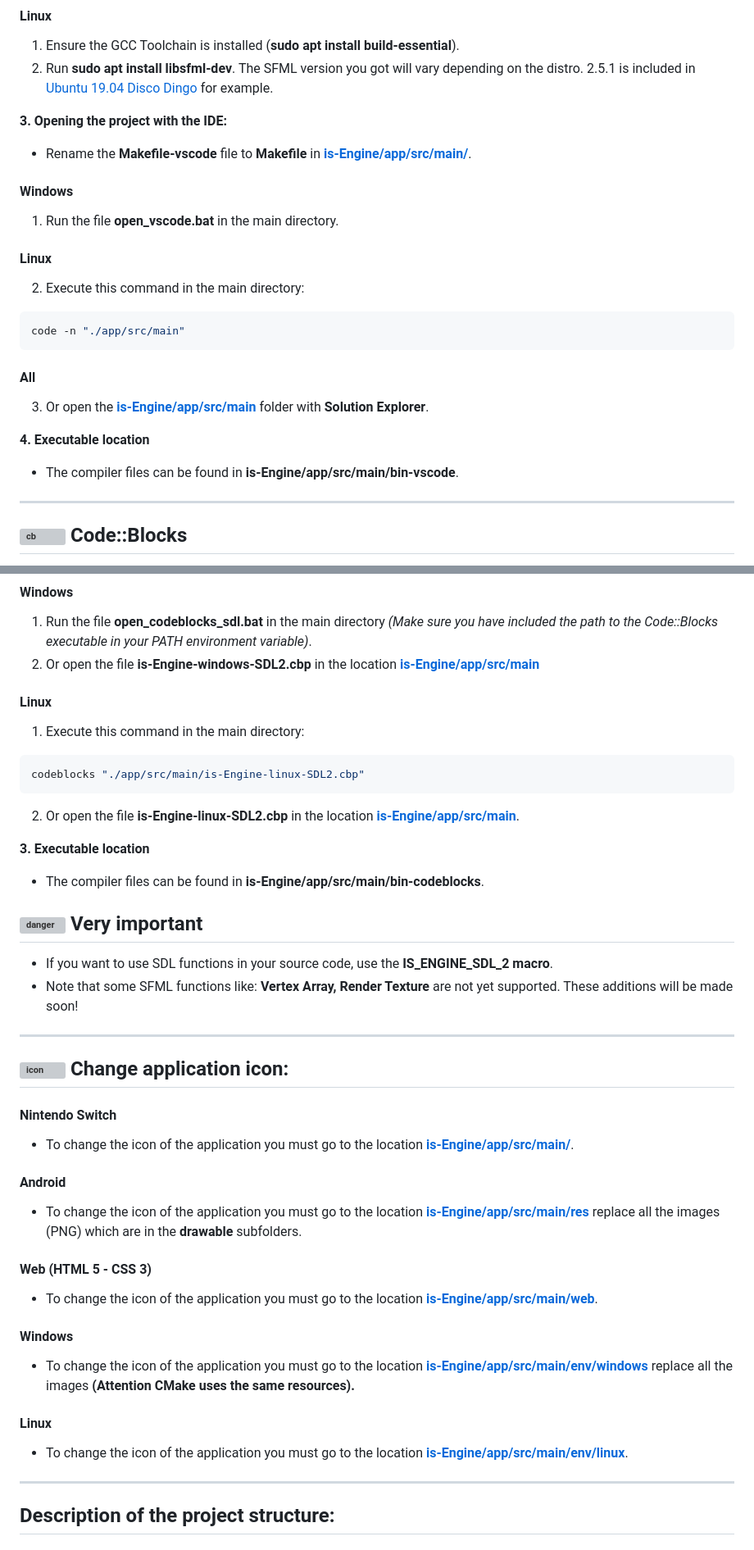
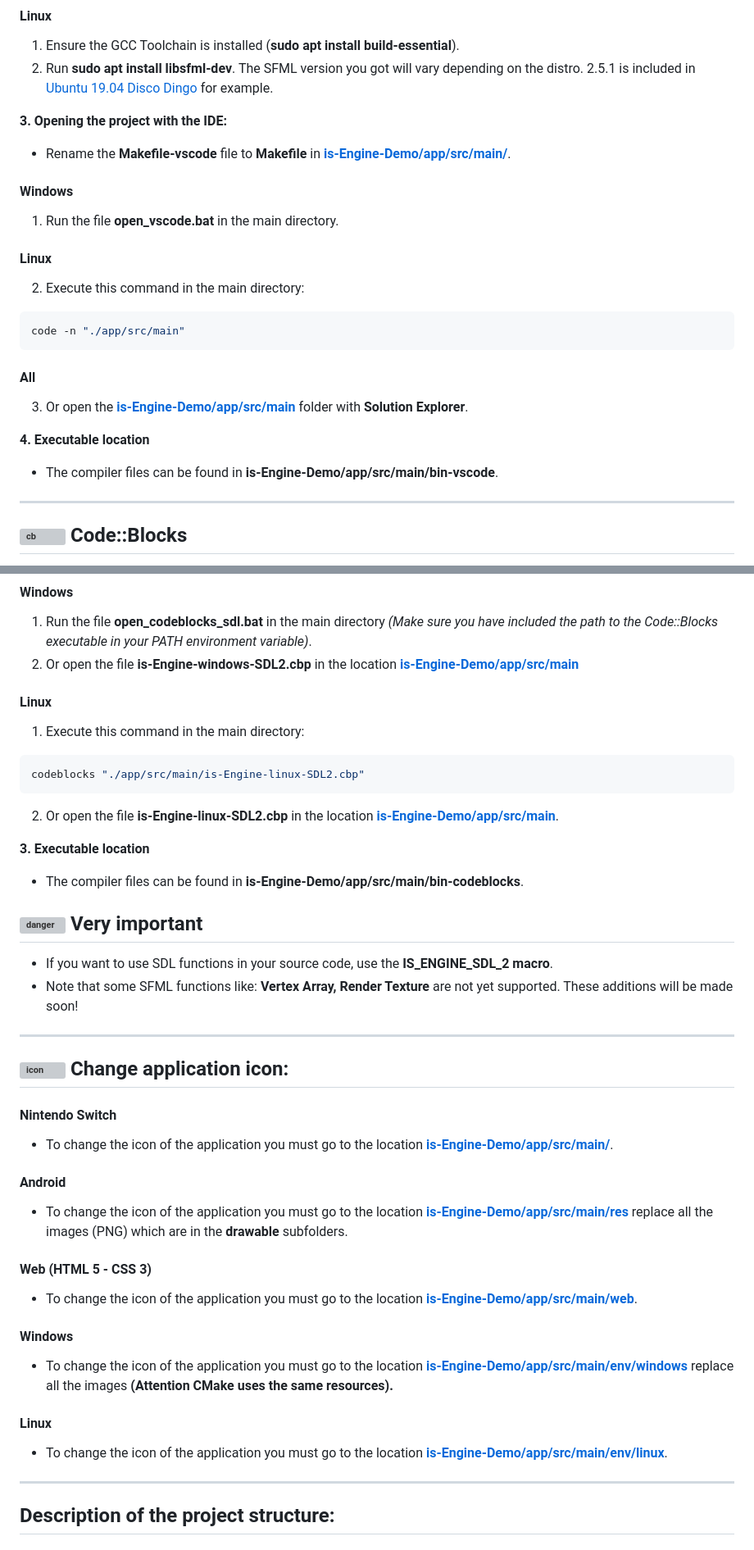
Before and after one commit to Is-Daouda/is-Engine-Demo, a Markdown page: Readme.md, 2 parts joined by grey strips. Shown at 82% size. GitHub-like rendering; grey boxes are pictures that could not be loaded.

````diff
--- a/Readme.md
+++ b/Readme.md
@@ -271,7 +271,7 @@ This project uses the template of **andrew-r-king**. For more information on thi
 2. Run **sudo apt install libsfml-dev**. The SFML version you got will vary depending on the distro. 2.5.1 is included in [Ubuntu 19.04 Disco Dingo](http://cdimage.ubuntu.com/daily-live/current/HEADER.html) for example.
 
 **3. Opening the project with the IDE:**
-- Rename the **Makefile-vscode** file to **Makefile** in **[is-Engine/app/src/main/](./app/src/main/)**.
+- Rename the **Makefile-vscode** file to **Makefile** in **[is-Engine-Demo/app/src/main/](./app/src/main/)**.
 #### Windows
 1. Run the file **open_vscode.bat** in the main directory.
 
@@ -282,10 +282,10 @@ code -n "./app/src/main"
 ```
 
 #### All
-3. Or open the **[is-Engine/app/src/main](./app/src/main/)** folder with **Solution Explorer**.
+3. Or open the **[is-Engine-Demo/app/src/main](./app/src/main/)** folder with **Solution Explorer**.
 
 **4. Executable location**
-- The compiler files can be found in **is-Engine/app/src/main/bin-vscode**.
+- The compiler files can be found in **is-Engine-Demo/app/src/main/bin-vscode**.
 
 ---
 
@@ -334,17 +334,17 @@ codeblocks "./app/src/main/is-Engine-linux.cbp"
 **2. Opening the project with the IDE:**
 #### Windows
 1. Run the file **open_codeblocks_sdl.bat** in the main directory *(Make sure you have included the path to the Code::Blocks executable in your PATH environment variable)*.
-2. Or open the file **is-Engine-windows-SDL2.cbp** in the location **[is-Engine/app/src/main](./app/src/main/)**
+2. Or open the file **is-Engine-windows-SDL2.cbp** in the location **[is-Engine-Demo/app/src/main](./app/src/main/)**
 
 #### Linux
 1. Execute this command in the main directory:
 ```bash
 codeblocks "./app/src/main/is-Engine-linux-SDL2.cbp"
 ```
-2. Or open the file **is-Engine-linux-SDL2.cbp** in the location **[is-Engine/app/src/main](./app/src/main/)**.
+2. Or open the file **is-Engine-linux-SDL2.cbp** in the location **[is-Engine-Demo/app/src/main](./app/src/main/)**.
 
 **3. Executable location**
-- The compiler files can be found in **is-Engine/app/src/main/bin-codeblocks**.
+- The compiler files can be found in **is-Engine-Demo/app/src/main/bin-codeblocks**.
 
 ## ![danger](https://i48.servimg.com/u/f48/20/16/75/27/icon_d10.png) Very important
 - If you want to use SDL functions in your source code, use the **IS_ENGINE_SDL_2 macro**.
@@ -354,19 +354,19 @@ codeblocks "./app/src/main/is-Engine-linux-SDL2.cbp"
 
 ## ![icon](https://i48.servimg.com/u/f48/20/16/75/27/icon10.png) Change application icon:
 #### Nintendo Switch
-- To change the icon of the application you must go to the location **[is-Engine/app/src/main/](./app/src/main/)**.
+- To change the icon of the application you must go to the location **[is-Engine-Demo/app/src/main/](./app/src/main/)**.
 
 #### Android
-- To change the icon of the application you must go to the location **[is-Engine/app/src/main/res](./app/src/main/res/)** replace all the images (PNG) which are in the **drawable** subfolders.
+- To change the icon of the application you must go to the location **[is-Engine-Demo/app/src/main/res](./app/src/main/res/)** replace all the images (PNG) which are in the **drawable** subfolders.
 
 #### Web (HTML 5 - CSS 3)
-- To change the icon of the application you must go to the location **[is-Engine/app/src/main/web](./app/src/main/web/)**.
+- To change the icon of the application you must go to the location **[is-Engine-Demo/app/src/main/web](./app/src/main/web/)**.
 
 #### Windows
-- To change the icon of the application you must go to the location **[is-Engine/app/src/main/env/windows](./app/src/main/env/windows)** replace all the images **(Attention CMake uses the same resources).**
+- To change the icon of the application you must go to the location **[is-Engine-Demo/app/src/main/env/windows](./app/src/main/env/windows)** replace all the images **(Attention CMake uses the same resources).**
 
 #### Linux
-- To change the icon of the application you must go to the location **[is-Engine/app/src/main/env/linux](./app/src/main/env/linux)**.
+- To change the icon of the application you must go to the location **[is-Engine-Demo/app/src/main/env/linux](./app/src/main/env/linux)**.
 
 ---
 
````
Also changed, not shown: other parts of Readme.md (+13 -13 lines).
